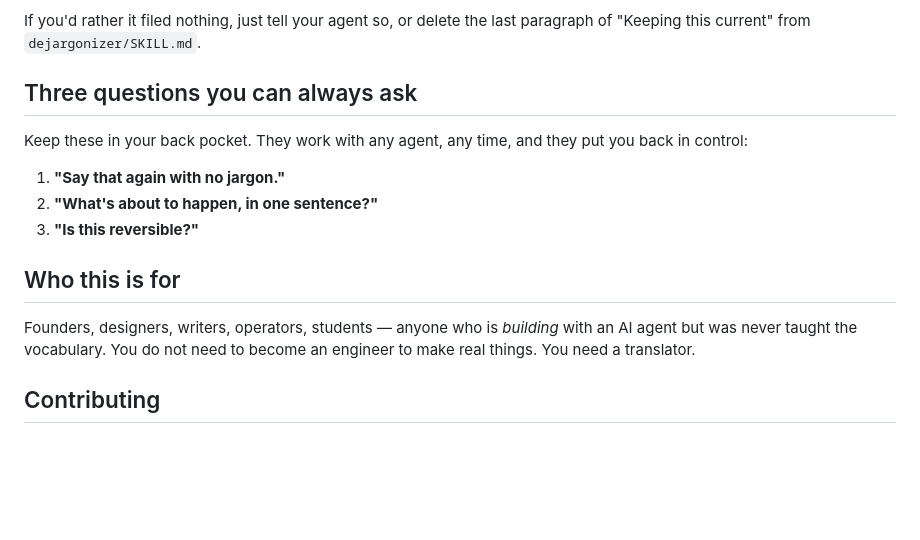
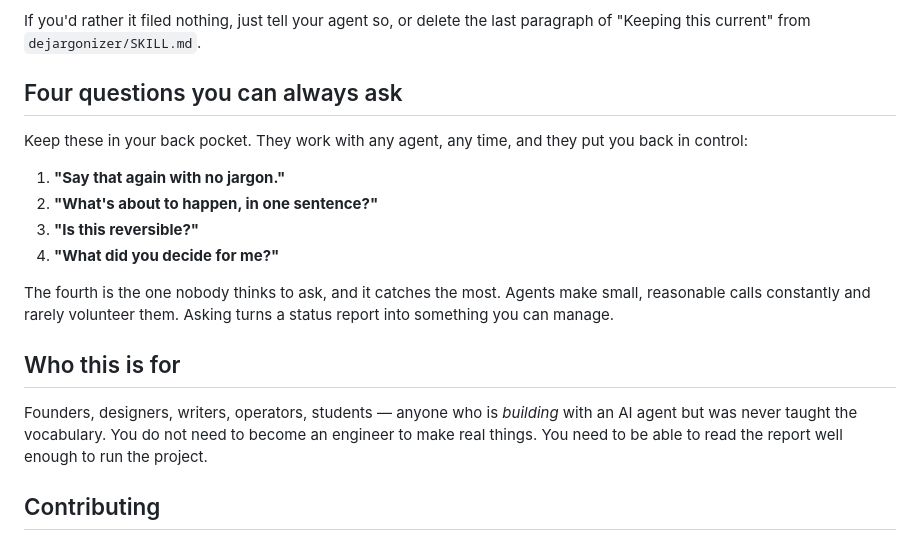
Before and after one commit to Dejargonizer/code-dejargonizer, a Markdown page: README.md, the part around one of its changes. Rendered like a GitHub page; blank space fills up the shorter version.

```diff
--- a/README.md
+++ b/README.md
@@ -94,17 +112,20 @@ By default, when your agent defines a term the shipped glossary doesn't cover ye
 
 If you'd rather it filed nothing, just tell your agent so, or delete the last paragraph of "Keeping this current" from `dejargonizer/SKILL.md`.
 
-## Three questions you can always ask
+## Four questions you can always ask
 
 Keep these in your back pocket. They work with any agent, any time, and they put you back in control:
 
 1. **"Say that again with no jargon."**
 2. **"What's about to happen, in one sentence?"**
 3. **"Is this reversible?"**
+4. **"What did you decide for me?"**
+
+The fourth is the one nobody thinks to ask, and it catches the most. Agents make small, reasonable calls constantly and rarely volunteer them. Asking turns a status report into something you can manage.
 
 ## Who this is for
 
-Founders, designers, writers, operators, students — anyone who is *building* with an AI agent but was never taught the vocabulary. You do not need to become an engineer to make real things. You need a translator.
+Founders, designers, writers, operators, students — anyone who is *building* with an AI agent but was never taught the vocabulary. You do not need to become an engineer to make real things. You need to be able to read the report well enough to run the project.
 
 ## Contributing
 
```
Also changed, not shown: other parts of README.md (+21 -3 lines).
